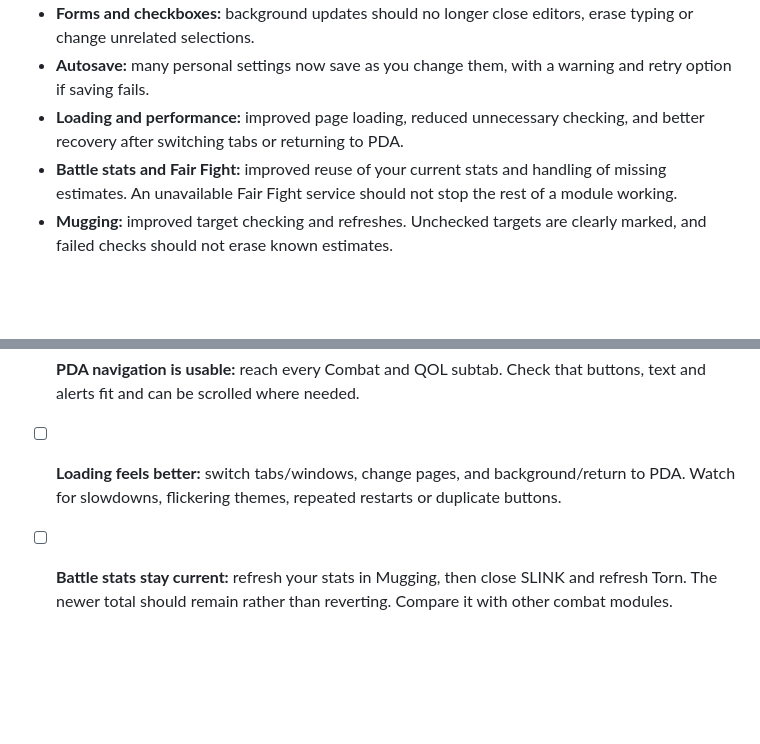
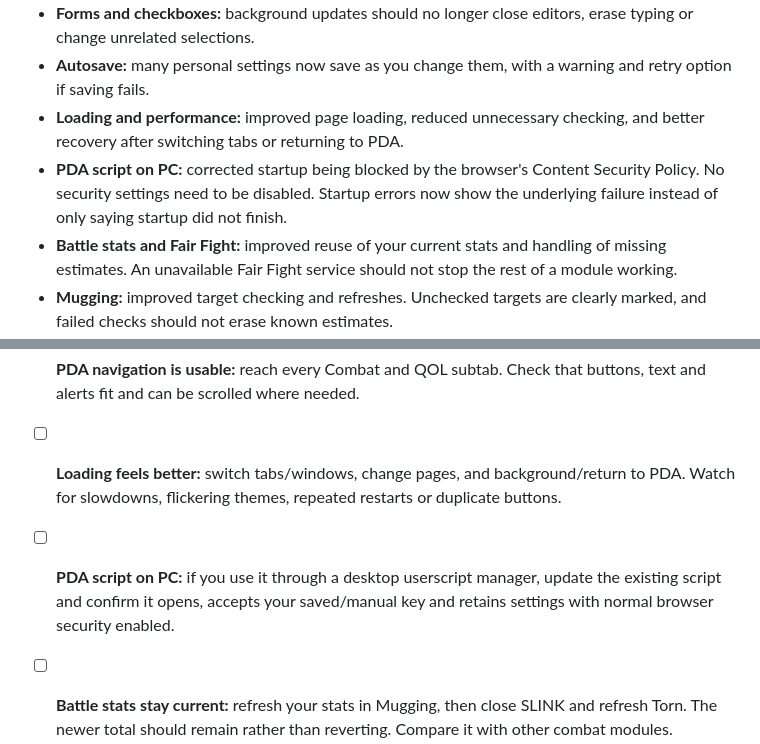
Before and after one commit to Considious/SLINK-Browser-Extension, a Markdown page: TESTER-CHANGELOG.md, 2 parts joined by grey strips. GitHub-like rendering; blank space fills up the shorter version.

Commit message:
Document desktop PDA-script CSP startup correction

```diff
--- a/TESTER-CHANGELOG.md
+++ b/TESTER-CHANGELOG.md
@@ -8,6 +8,7 @@
 - **Forms and checkboxes:** background updates should no longer close editors, erase typing or change unrelated selections.
 - **Autosave:** many personal settings now save as you change them, with a warning and retry option if saving fails.
 - **Loading and performance:** improved page loading, reduced unnecessary checking, and better recovery after switching tabs or returning to PDA.
+- **PDA script on PC:** corrected startup being blocked by the browser's Content Security Policy. No security settings need to be disabled. Startup errors now show the underlying failure instead of only saying startup did not finish.
 - **Battle stats and Fair Fight:** improved reuse of your current stats and handling of missing estimates. An unavailable Fair Fight service should not stop the rest of a module working.
 - **Mugging:** improved target checking and refreshes. Unchecked targets are clearly marked, and failed checks should not erase known estimates.
 - **Extension dashboard:** repaired missing module access and buttons, including QOL and Officer tools.
@@ -35,6 +36,7 @@ Please try the checks that apply to you, on PDA or the extension.
 - [ ] **Your page and size are remembered:** leave SLINK on Alerts or Market Watch, then change Torn pages. It should return to that module. Resizing should stay saved without stretching controls or creating huge gaps.
 - [ ] **PDA navigation is usable:** reach every Combat and QOL subtab. Check that buttons, text and alerts fit and can be scrolled where needed.
 - [ ] **Loading feels better:** switch tabs/windows, change pages, and background/return to PDA. Watch for slowdowns, flickering themes, repeated restarts or duplicate buttons.
+- [ ] **PDA script on PC:** if you use it through a desktop userscript manager, update the existing script and confirm it opens, accepts your saved/manual key and retains settings with normal browser security enabled.
 - [ ] **Battle stats stay current:** refresh your stats in Mugging, then close SLINK and refresh Torn. The newer total should remain rather than reverting. Compare it with other combat modules.
 - [ ] **Mugging targets update:** find targets and refresh after checks finish. Unchecked entries should be clearly labelled, known estimates should remain, and known targets above your selected Fair Fight limit should not be treated as suitable.
 - [ ] **Racing highlights the right car:** use a completed build with an exact saved nickname. The matching official race should highlight that car once, without selecting it or repeatedly scrolling.
```
